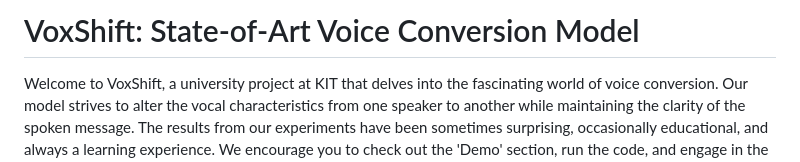
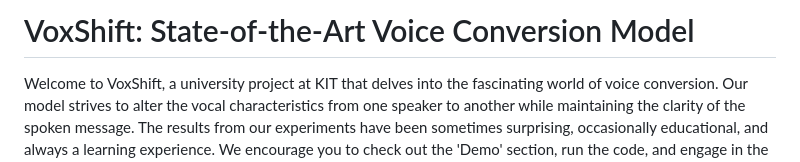
Before and after one commit to AleksandarIlievski/voice-conversion, a Markdown page: README.md, the part around the change. Rendered like a GitHub page.

```diff
--- a/README.md
+++ b/README.md
@@ -1,4 +1,4 @@
-# VoxShift: State-of-Art Voice Conversion Model
+# VoxShift: State-of-the-Art Voice Conversion Model
 Welcome to VoxShift, a university project at KIT that delves into the fascinating world of voice conversion. Our model strives to alter the vocal characteristics from one speaker to another while maintaining the clarity of the spoken message. The results from our experiments have been sometimes surprising, occasionally educational, and always a learning experience. We encourage you to check out the 'Demo' section, run the code, and engage in the discussions.
 
 
```
